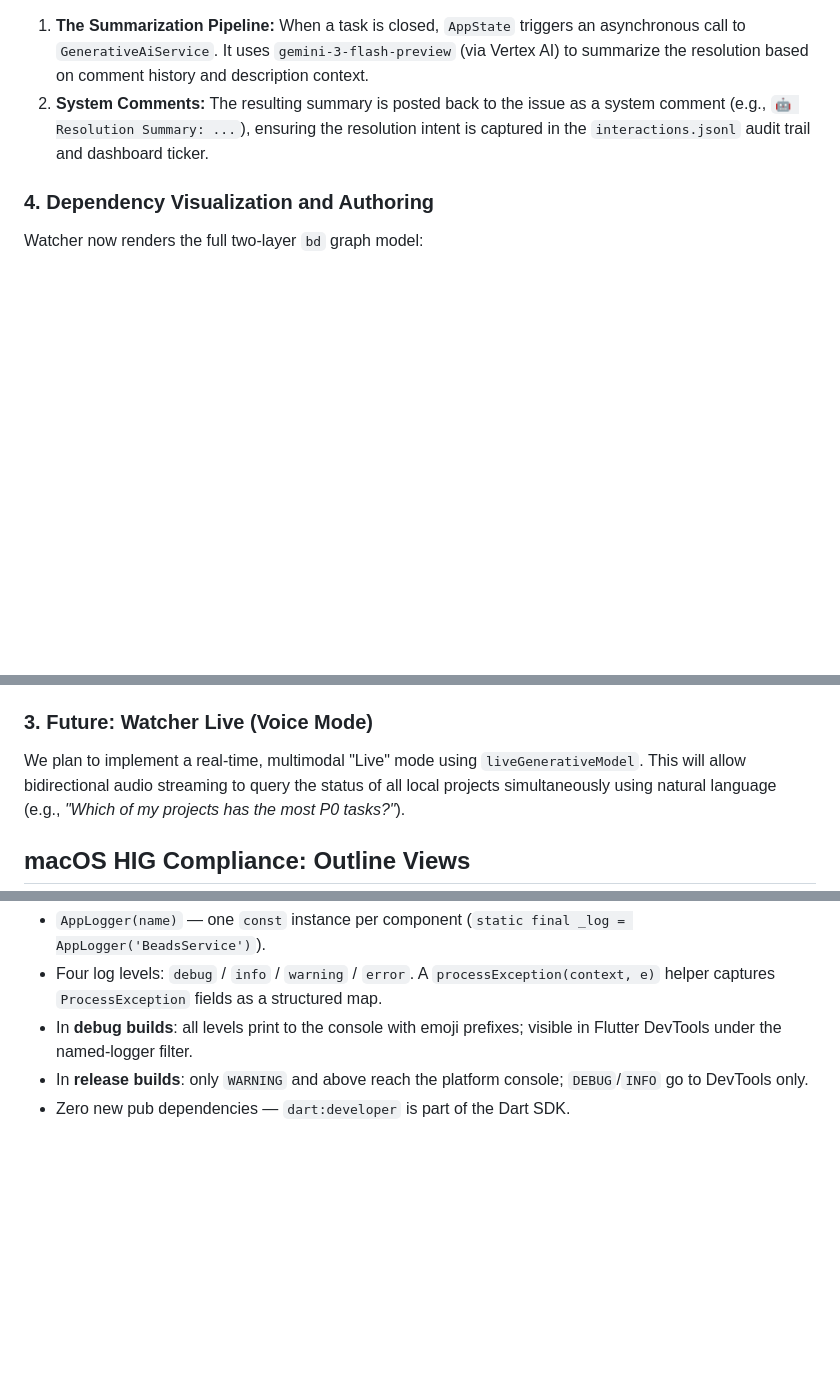
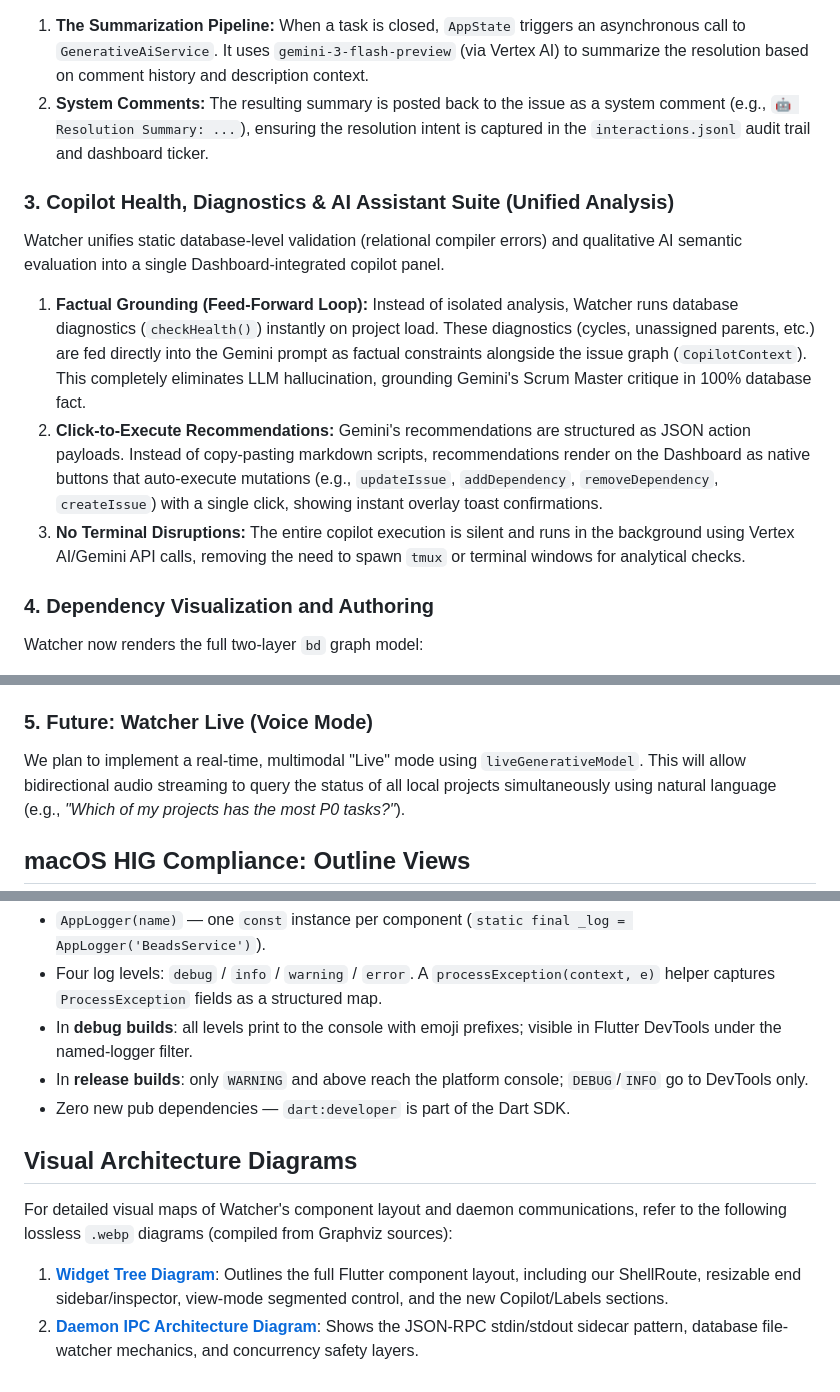
Before and after one commit to ghchinoy/watcher, a Markdown page: docs/ARCHITECTURE.md, 3 parts joined by grey strips. Drawn GitHub-style; blank space fills up the shorter version.

Commit message:
docs: update ARCHITECTURE.md with Copilot suite and webp diagram links
- Documented the 'Copilot Health, Diagnostics & AI Assistant' feed-forward Prompt loop and click-to-execute mutations.
- Added links to the compiled widget_tree.webp and ipc_architecture.webp diagrams at the bottom.

```diff
--- a/docs/ARCHITECTURE.md
+++ b/docs/ARCHITECTURE.md
@@ -74,13 +74,19 @@ For automated, non-interactive tasks, Watcher calls the Gemini API directly via
 1. **The Summarization Pipeline:** When a task is closed, `AppState` triggers an asynchronous call to `GenerativeAiService`. It uses `gemini-3-flash-preview` (via Vertex AI) to summarize the resolution based on comment history and description context.
 2. **System Comments:** The resulting summary is posted back to the issue as a system comment (e.g., `🤖 Resolution Summary: ...`), ensuring the resolution intent is captured in the `interactions.jsonl` audit trail and dashboard ticker.
 
+### 3. Copilot Health, Diagnostics & AI Assistant Suite (Unified Analysis)
+Watcher unifies static database-level validation (relational compiler errors) and qualitative AI semantic evaluation into a single Dashboard-integrated copilot panel.
+1. **Factual Grounding (Feed-Forward Loop):** Instead of isolated analysis, Watcher runs database diagnostics (`checkHealth()`) instantly on project load. These diagnostics (cycles, unassigned parents, etc.) are fed directly into the Gemini prompt as factual constraints alongside the issue graph (`CopilotContext`). This completely eliminates LLM hallucination, grounding Gemini's Scrum Master critique in 100% database fact.
+2. **Click-to-Execute Recommendations:** Gemini's recommendations are structured as JSON action payloads. Instead of copy-pasting markdown scripts, recommendations render on the Dashboard as native buttons that auto-execute mutations (e.g., `updateIssue`, `addDependency`, `removeDependency`, `createIssue`) with a single click, showing instant overlay toast confirmations.
+3. **No Terminal Disruptions:** The entire copilot execution is silent and runs in the background using Vertex AI/Gemini API calls, removing the need to spawn `tmux` or terminal windows for analytical checks.
+
 ### 4. Dependency Visualization and Authoring
 Watcher now renders the full two-layer `bd` graph model:
 - **Parent-child tree** (Tree View): the hierarchical organization of epics → tasks → subtasks.
 - **Blocks DAG** (Kanban badges, Tree pips, Ready Queue, Blocked view, Dependency Graph): the execution-ordering graph. The `IssueDependencies` model extension computes `blockers()`, `blocking()`, and `isBlocked()` from the in-memory issue list using the canonical bd direction — a dependency `{depends_on_id: Y, type: 'blocks'}` on issue X means X is blocked by Y.
 - **Dependency authoring**: the `add_dependency` and `remove_dependency` RPC methods on the `watcher-daemon` (backed by `beads.Storage.AddDependency` / `RemoveDependency`) allow the UI to create and remove `blocks`, `related`, and `discovered-from` edges from the Inspector panel.
 
-### 3. Future: Watcher Live (Voice Mode)
+### 5. Future: Watcher Live (Voice Mode)
 We plan to implement a real-time, multimodal "Live" mode using `liveGenerativeModel`. This will allow bidirectional audio streaming to query the status of all local projects simultaneously using natural language (e.g., *"Which of my projects has the most P0 tasks?"*).
 
 ## macOS HIG Compliance: Outline Views
@@ -152,3 +158,10 @@ All error handling previously used bare `debugPrint` calls or silent `catch (_)
 - In **debug builds**: all levels print to the console with emoji prefixes; visible in Flutter DevTools under the named-logger filter.
 - In **release builds**: only `WARNING` and above reach the platform console; `DEBUG`/`INFO` go to DevTools only.
 - Zero new pub dependencies — `dart:developer` is part of the Dart SDK.
+
+## Visual Architecture Diagrams
+
+For detailed visual maps of Watcher's component layout and daemon communications, refer to the following lossless `.webp` diagrams (compiled from Graphviz sources):
+
+1. **[Widget Tree Diagram](widget_tree.webp)**: Outlines the full Flutter component layout, including our ShellRoute, resizable end sidebar/inspector, view-mode segmented control, and the new Copilot/Labels sections.
+2. **[Daemon IPC Architecture Diagram](ipc_architecture.webp)**: Shows the JSON-RPC stdin/stdout sidecar pattern, database file-watcher mechanics, and concurrency safety layers.
```
